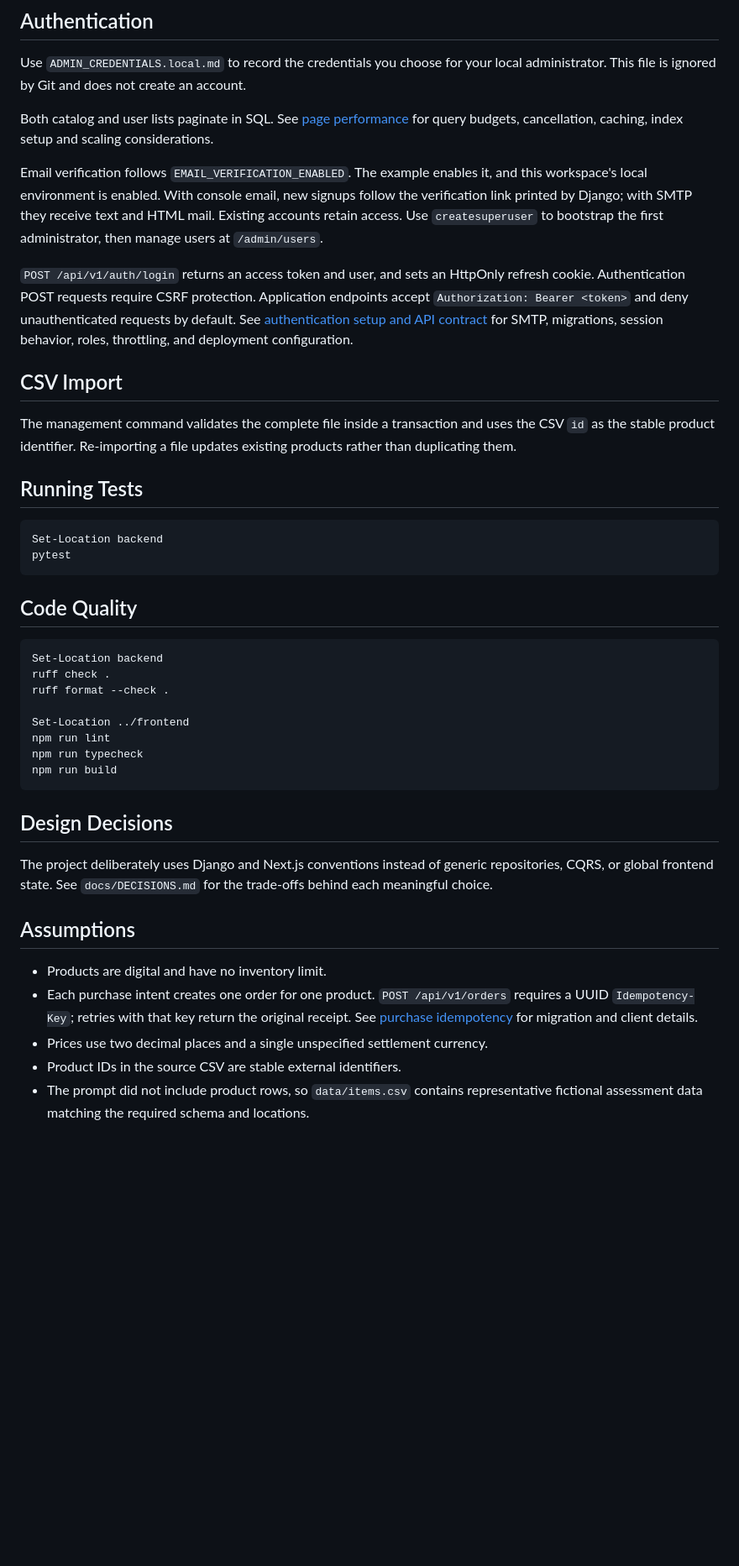
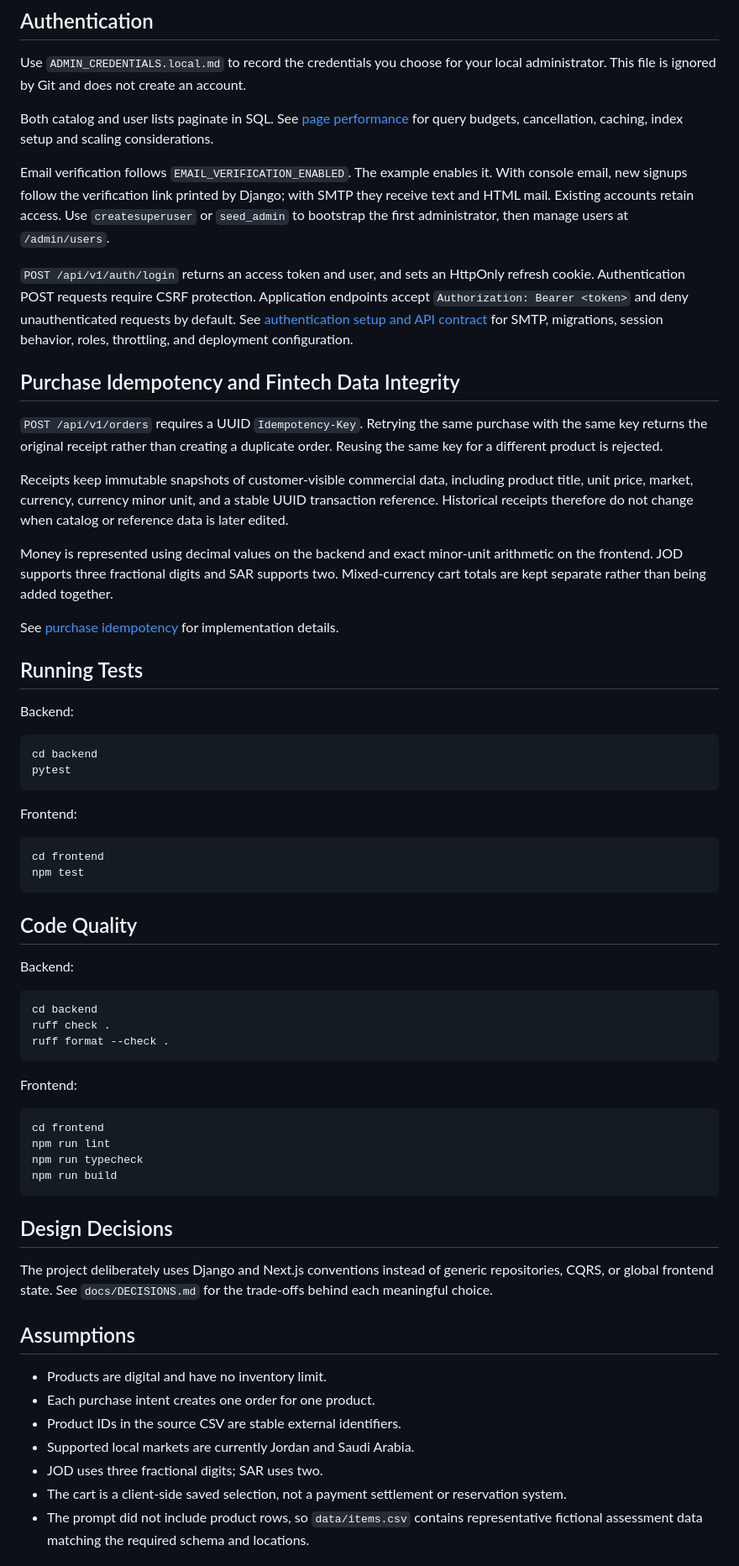
Before and after one commit to ahmed1v0/GameStore, a Markdown page: README.md, the part around one of its changes. Shown at 84% size. GitHub-like rendering; blank space fills up the shorter version.

Commit message:
Improve local setup and database documentation

````diff
--- a/README.md
+++ b/README.md
@@ -175,11 +372,11 @@ administrator. This file is ignored by Git and does not create an account.
 Both catalog and user lists paginate in SQL. See [page performance](docs/PERFORMANCE.md)
 for query budgets, cancellation, caching, index setup and scaling considerations.
 
-Email verification follows `EMAIL_VERIFICATION_ENABLED`. The example enables it,
-and this workspace's local environment is enabled. With console email, new signups
-follow the verification link printed by Django; with SMTP they receive text and HTML mail.
-Existing accounts retain access. Use `createsuperuser` to
-bootstrap the first administrator, then manage users at `/admin/users`.
+Email verification follows `EMAIL_VERIFICATION_ENABLED`. The example enables it.
+With console email, new signups follow the verification link printed by Django;
+with SMTP they receive text and HTML mail. Existing accounts retain access. Use
+`createsuperuser` or `seed_admin` to bootstrap the first administrator, then
+manage users at `/admin/users`.
 
 `POST /api/v1/auth/login` returns an access token and user, and sets an HttpOnly
 refresh cookie. Authentication POST requests require CSRF protection. Application
@@ -187,27 +384,53 @@ endpoints accept `Authorization: Bearer <token>` and deny unauthenticated reques
 by default. See [authentication setup and API contract](docs/AUTHENTICATION.md) for
 SMTP, migrations, session behavior, roles, throttling, and deployment configuration.
 
-## CSV Import
+## Purchase Idempotency and Fintech Data Integrity
 
-The management command validates the complete file inside a transaction and
-uses the CSV `id` as the stable product identifier. Re-importing a file updates
-existing products rather than duplicating them.
+`POST /api/v1/orders` requires a UUID `Idempotency-Key`. Retrying the same purchase
+with the same key returns the original receipt rather than creating a duplicate
+order. Reusing the same key for a different product is rejected.
+
+Receipts keep immutable snapshots of customer-visible commercial data, including
+product title, unit price, market, currency, currency minor unit, and a stable UUID
+transaction reference. Historical receipts therefore do not change when catalog
+or reference data is later edited.
+
+Money is represented using decimal values on the backend and exact minor-unit
+arithmetic on the frontend. JOD supports three fractional digits and SAR supports
+two. Mixed-currency cart totals are kept separate rather than being added together.
+
+See [purchase idempotency](docs/PURCHASE_IDEMPOTENCY.md) for implementation details.
 
 ## Running Tests
 
-```powershell
-Set-Location backend
+Backend:
+
+```bash
+cd backend
 pytest
+```
+
+Frontend:
+
+```bash
+cd frontend
+npm test
 ```
 
 ## Code Quality
 
-```powershell
-Set-Location backend
+Backend:
+
+```bash
+cd backend
 ruff check .
 ruff format --check .
+```
 
-Set-Location ../frontend
+Frontend:
+
+```bash
+cd frontend
 npm run lint
 npm run typecheck
 npm run build
@@ -222,11 +445,11 @@ trade-offs behind each meaningful choice.
 ## Assumptions
 
 - Products are digital and have no inventory limit.
-- Each purchase intent creates one order for one product. `POST /api/v1/orders` requires
-  a UUID `Idempotency-Key`; retries with that key return the original receipt. See
-  [purchase idempotency](docs/PURCHASE_IDEMPOTENCY.md) for migration and client details.
-- Prices use two decimal places and a single unspecified settlement currency.
+- Each purchase intent creates one order for one product.
 - Product IDs in the source CSV are stable external identifiers.
+- Supported local markets are currently Jordan and Saudi Arabia.
+- JOD uses three fractional digits; SAR uses two.
+- The cart is a client-side saved selection, not a payment settlement or reservation system.
 - The prompt did not include product rows, so `data/items.csv` contains representative
   fictional assessment data matching the required schema and locations.
 
````
Also changed, not shown: other parts of README.md (+227 -28 lines).
